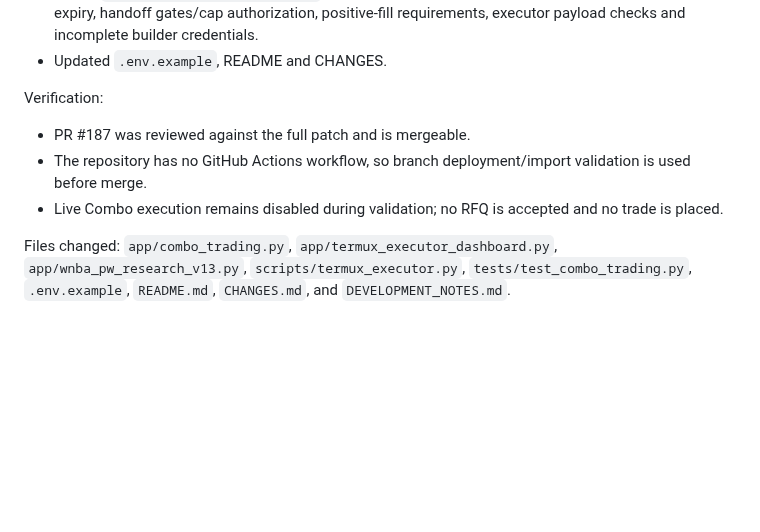
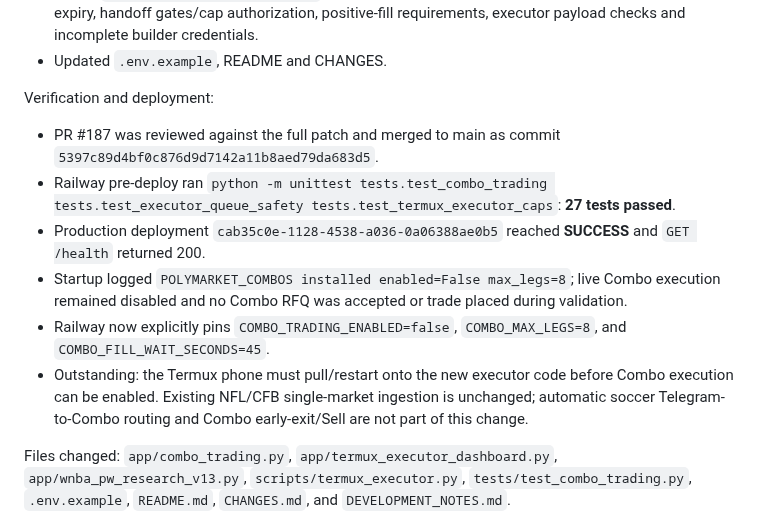
Before and after one commit to s01100011-a11y/polymarket-auto-bot, a Markdown page: DEVELOPMENT_NOTES.md, the part around the change. GitHub-like rendering; blank space fills up the shorter version.

Commit message:
Record Combo deployment verification

```diff
--- a/DEVELOPMENT_NOTES.md
+++ b/DEVELOPMENT_NOTES.md
@@ -13,10 +13,13 @@ Implementation:
 - Added `tests/test_combo_trading.py` covering input constraints, duplicate-leg rejection, stale queue expiry, handoff gates/cap authorization, positive-fill requirements, executor payload checks and incomplete builder credentials.
 - Updated `.env.example`, README and CHANGES.
 
-Verification:
-- PR #187 was reviewed against the full patch and is mergeable.
-- The repository has no GitHub Actions workflow, so branch deployment/import validation is used before merge.
-- Live Combo execution remains disabled during validation; no RFQ is accepted and no trade is placed.
+Verification and deployment:
+- PR #187 was reviewed against the full patch and merged to main as commit `5397c89d4bf0c876d9d7142a11b8aed79da683d5`.
+- Railway pre-deploy ran `python -m unittest tests.test_combo_trading tests.test_executor_queue_safety tests.test_termux_executor_caps`: **27 tests passed**.
+- Production deployment `cab35c0e-1128-4538-a036-0a06388ae0b5` reached **SUCCESS** and `GET /health` returned 200.
+- Startup logged `POLYMARKET_COMBOS installed enabled=False max_legs=8`; live Combo execution remained disabled and no Combo RFQ was accepted or trade placed during validation.
+- Railway now explicitly pins `COMBO_TRADING_ENABLED=false`, `COMBO_MAX_LEGS=8`, and `COMBO_FILL_WAIT_SECONDS=45`.
+- Outstanding: the Termux phone must pull/restart onto the new executor code before Combo execution can be enabled. Existing NFL/CFB single-market ingestion is unchanged; automatic soccer Telegram-to-Combo routing and Combo early-exit/Sell are not part of this change.
 
 Files changed: `app/combo_trading.py`, `app/termux_executor_dashboard.py`, `app/wnba_pw_research_v13.py`, `scripts/termux_executor.py`, `tests/test_combo_trading.py`, `.env.example`, `README.md`, `CHANGES.md`, and `DEVELOPMENT_NOTES.md`.
 
```
